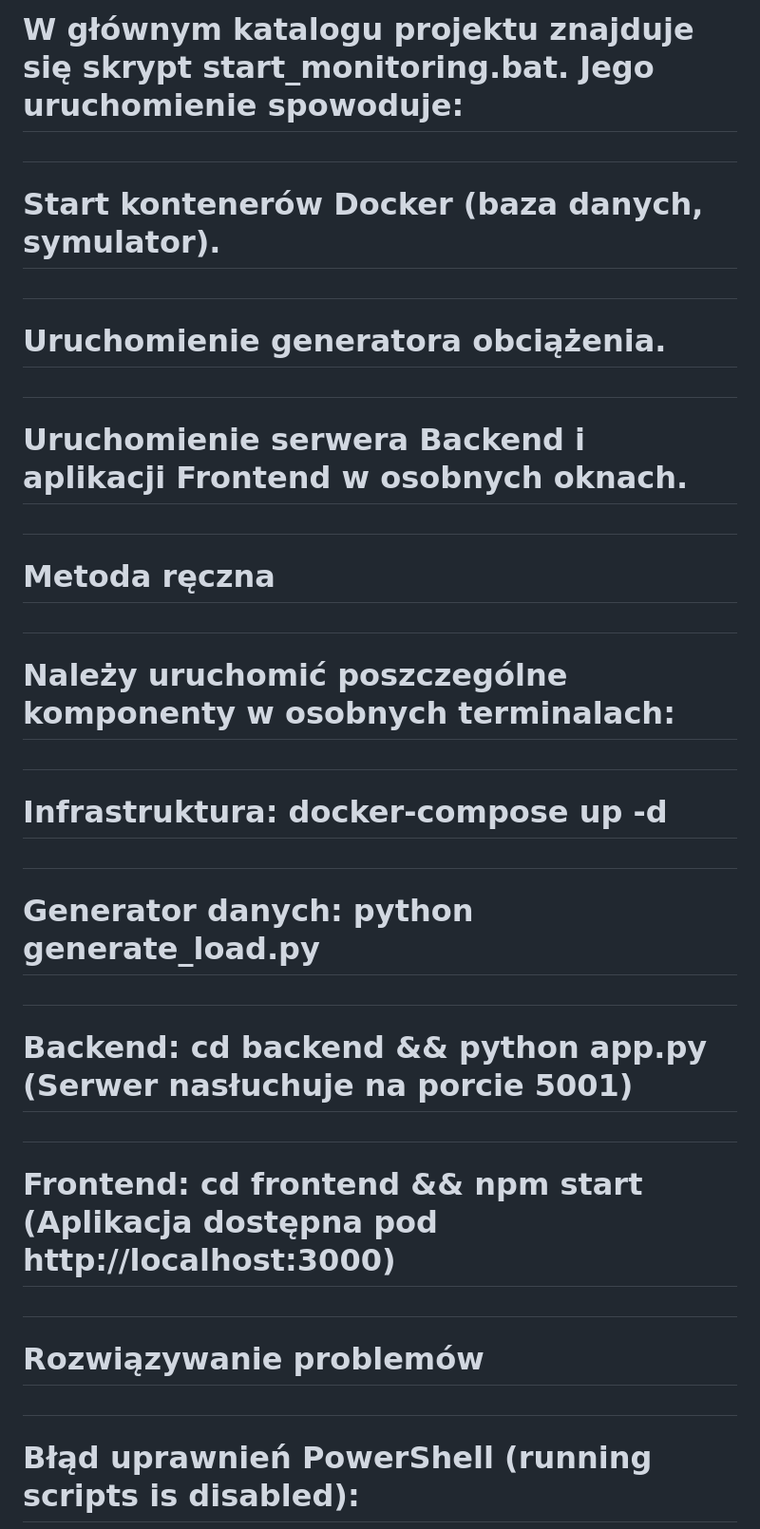
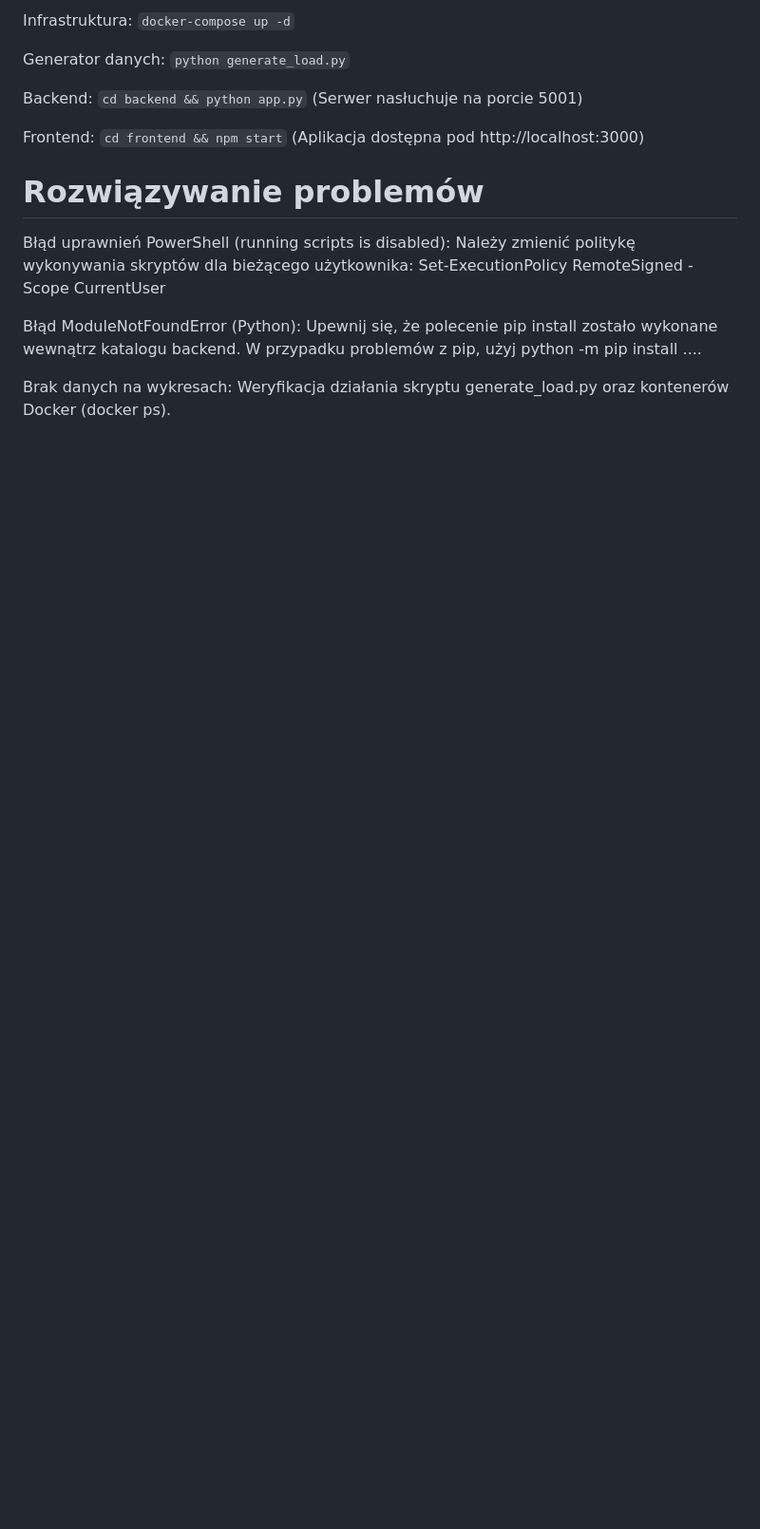
Before and after one commit to Quiloch/LAN-SNMP-Monitoring, a Markdown page: README.md, the part around one of its changes. Shown at 95% size. Drawn GitHub-style; blank space fills up the shorter version.

````diff
--- a/README.md
+++ b/README.md
@@ -158,47 +78,16 @@
 
-# W głównym katalogu projektu znajduje się skrypt start\_monitoring.bat. Jego uruchomienie spowoduje:
+Infrastruktura: ```docker-compose up -d```
 
-#
+Generator danych: ```python generate_load.py```
 
-# Start kontenerów Docker (baza danych, symulator).
+Backend: ```cd backend && python app.py``` (Serwer nasłuchuje na porcie 5001)
 
-#
-
-# Uruchomienie generatora obciążenia.
-
-#
-
-# Uruchomienie serwera Backend i aplikacji Frontend w osobnych oknach.
-
-#
-
-# Metoda ręczna
-
-#
-
-# Należy uruchomić poszczególne komponenty w osobnych terminalach:
-
-#
-
-# Infrastruktura: docker-compose up -d
-
-#
-
-# Generator danych: python generate\_load.py
-
-#
-
-# Backend: cd backend \&\& python app.py (Serwer nasłuchuje na porcie 5001)
-
-#
-
-# Frontend: cd frontend \&\& npm start (Aplikacja dostępna pod http://localhost:3000)
-
-#
+Frontend: ```cd frontend && npm start``` (Aplikacja dostępna pod http://localhost:3000)
 
 # Rozwiązywanie problemów
+Błąd uprawnień PowerShell (running scripts is disabled): Należy zmienić politykę wykonywania skryptów dla bieżącego użytkownika: Set-ExecutionPolicy RemoteSigned -Scope CurrentUser
 
-#
+Błąd ModuleNotFoundError (Python): Upewnij się, że polecenie pip install zostało wykonane wewnątrz katalogu backend. W przypadku problemów z pip, użyj python -m pip install ....
 
-# Błąd uprawnień PowerShell (running scripts is disabled):
+Brak danych na wykresach: Weryfikacja działania skryptu generate_load.py oraz kontenerów Docker (docker ps).
 
````
Also changed, not shown: other parts of README.md (+56 -156 lines).
